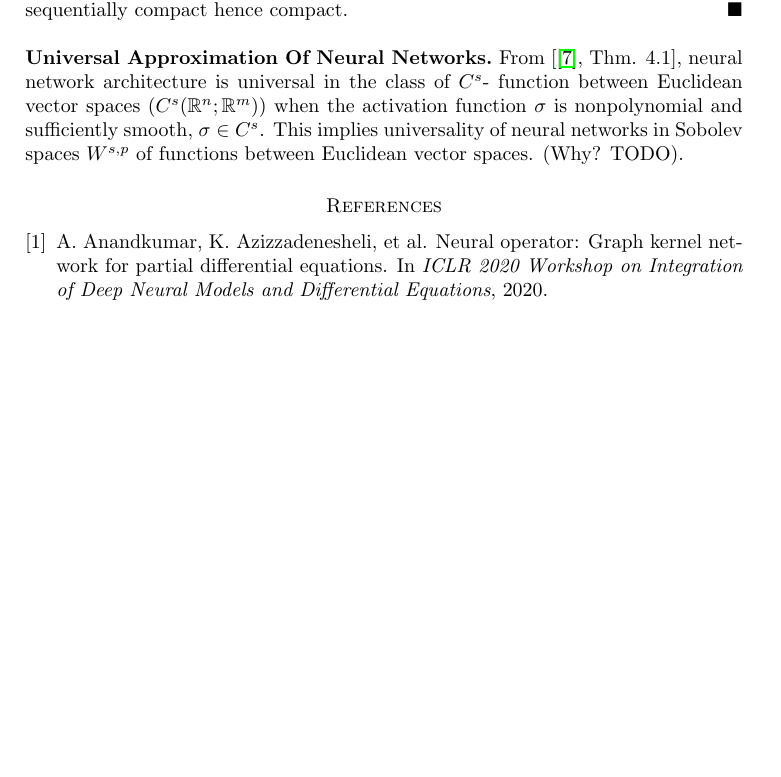
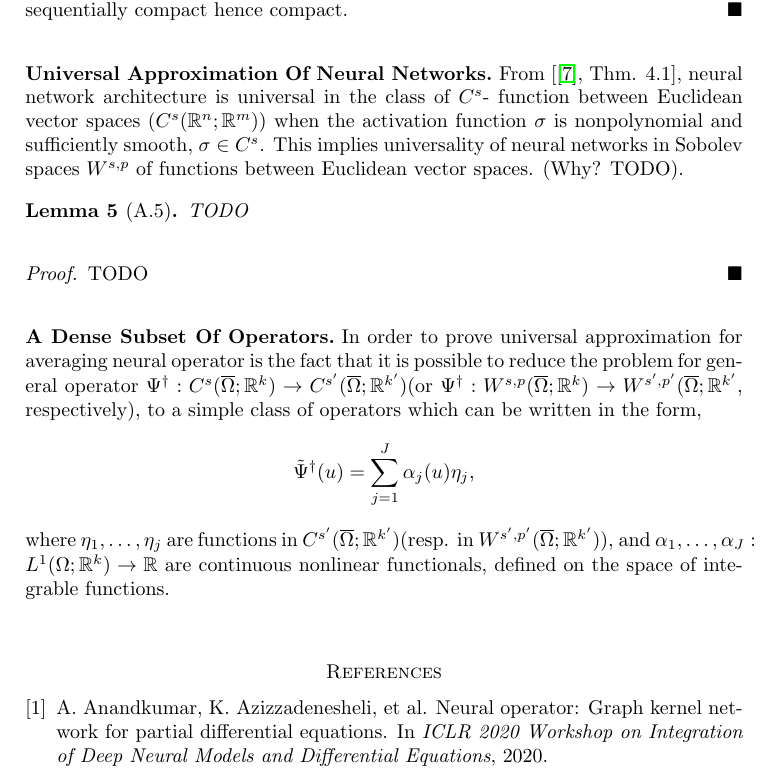
Before and after one commit to Devansh1106/internship_ETH_Zurich2025, a LaTeX paper (universality_in_operator_learning.tex): part of page 8 of 8 before the commit and part of page 8 of 9 after it, cut so that both start at the same text, the shorter picture padded with empty space. Compiled offline with pdfLaTeX.

Commit message:
may 26, 2025

```diff
--- a/universality_in_operator_learning.tex
+++ b/universality_in_operator_learning.tex
@@ -218,6 +218,15 @@ $u_\delta$ is smooth function for $\delta>0$ (by lemma \ref{2}) and that
 \end{proof}
 \paragraph{\bf Universal Approximation Of Neural Networks}
 From [\cite{AP1999}, Thm. 4.1], neural network architecture is universal in the class of $C^s$- function between Euclidean vector spaces ($C^s(\bb R^n; \bb R^m)$) when the activation function $\sigma$ is nonpolynomial and sufficiently smooth, $\sigma \in C^s$. This implies universality of neural networks in Sobolev spaces $W^{s,p}$ of functions between Euclidean vector spaces. (Why? TODO).
+\begin{lem}[A.5] TODO
+\end{lem}
+\begin{proof}
+    TODO
+\end{proof}
+\paragraph{\bf A Dense Subset Of Operators}
+In order to prove universal approximation for averaging neural operator is the fact that it is possible to reduce the problem for general operator $\Psi^\dag :C^s(\overline{\Omega};\bb R^k) \to C^{s'}(\overline{\Omega};\bb R^{k'})($or $\Psi^\dag :W^{s,p}(\overline{\Omega};\bb R^k) \to W^{s',p'}(\overline{\Omega};\bb R^{k'}$, respectively), to a simple class of operators which can be written in the form,
+$$ \tilde{\Psi}^\dag(u) = \sum\limits_{j=1}^{J}\alpha_j(u)\eta_j,$$
+where $\eta_1,\dots,\eta_j$ are functions in $C^{s'}(\overline{\Omega};\bb R^{k'})$(resp. in $W^{s',p'}(\overline{\Omega};\bb R^{k'})$), and $\alpha_1,\dots,\alpha_J:L^1(\Omega;\bb R^k) \to \bb R$ are continuous nonlinear functionals, defined on the space of integrable functions.
 \bibliographystyle{plainnat}
 \bibliography{ref}
 \end{document}
```
Also changed, not shown: universality_in_operator_learning.pdf.
